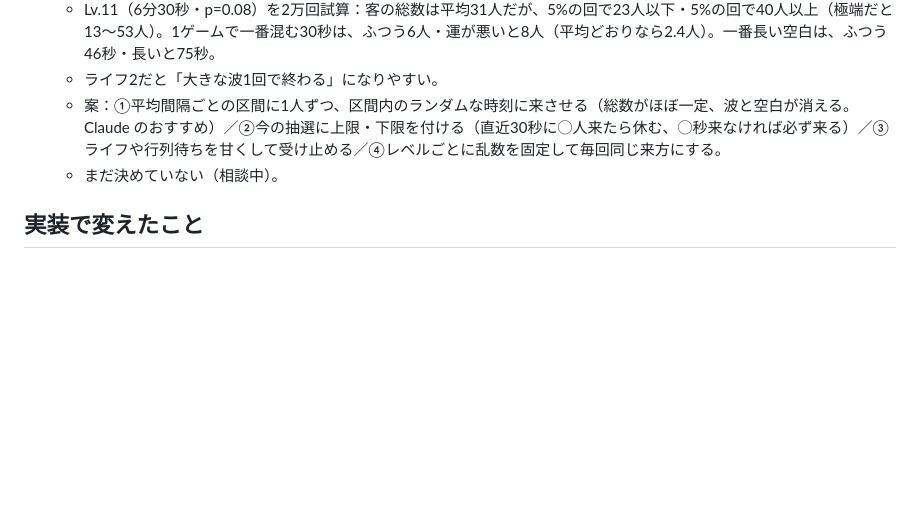
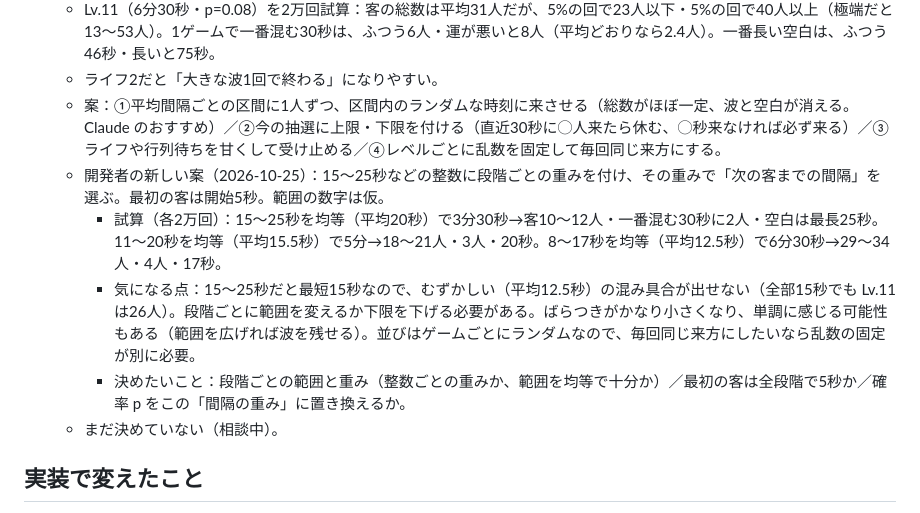
Before and after one commit to shota0033/wanope-wanko, a Markdown page: LEVELS.md, the part around the change. GitHub-like rendering; blank space fills up the shorter version.

Commit message:
LEVELS：客の間隔を重み付きで選ぶ案と試算を記録
Co-Authored-By: Claude Opus 5.5 <noreply@anthropic.com>

```diff
--- a/LEVELS.md
+++ b/LEVELS.md
@@ -170,6 +170,10 @@ A〜E は名前を付けただけで、優劣はない。1つのグループに
   - Lv.11（6分30秒・p=0.08）を2万回試算：客の総数は平均31人だが、5%の回で23人以下・5%の回で40人以上（極端だと13〜53人）。1ゲームで一番混む30秒は、ふつう6人・運が悪いと8人（平均どおりなら2.4人）。一番長い空白は、ふつう46秒・長いと75秒。
   - ライフ2だと「大きな波1回で終わる」になりやすい。
   - 案：①平均間隔ごとの区間に1人ずつ、区間内のランダムな時刻に来させる（総数がほぼ一定、波と空白が消える。Claude のおすすめ）／②今の抽選に上限・下限を付ける（直近30秒に◯人来たら休む、◯秒来なければ必ず来る）／③ライフや行列待ちを甘くして受け止める／④レベルごとに乱数を固定して毎回同じ来方にする。
+  - 開発者の新しい案（2026-10-25）：15〜25秒などの整数に段階ごとの重みを付け、その重みで「次の客までの間隔」を選ぶ。最初の客は開始5秒。範囲の数字は仮。
+    - 試算（各2万回）：15〜25秒を均等（平均20秒）で3分30秒→客10〜12人・一番混む30秒に2人・空白は最長25秒。11〜20秒を均等（平均15.5秒）で5分→18〜21人・3人・20秒。8〜17秒を均等（平均12.5秒）で6分30秒→29〜34人・4人・17秒。
+    - 気になる点：15〜25秒だと最短15秒なので、むずかしい（平均12.5秒）の混み具合が出せない（全部15秒でも Lv.11 は26人）。段階ごとに範囲を変えるか下限を下げる必要がある。ばらつきがかなり小さくなり、単調に感じる可能性もある（範囲を広げれば波を残せる）。並びはゲームごとにランダムなので、毎回同じ来方にしたいなら乱数の固定が別に必要。
+    - 決めたいこと：段階ごとの範囲と重み（整数ごとの重みか、範囲を均等で十分か）／最初の客は全段階で5秒か／確率 p をこの「間隔の重み」に置き換えるか。
   - まだ決めていない（相談中）。
 
 ## 実装で変えたこと
```
